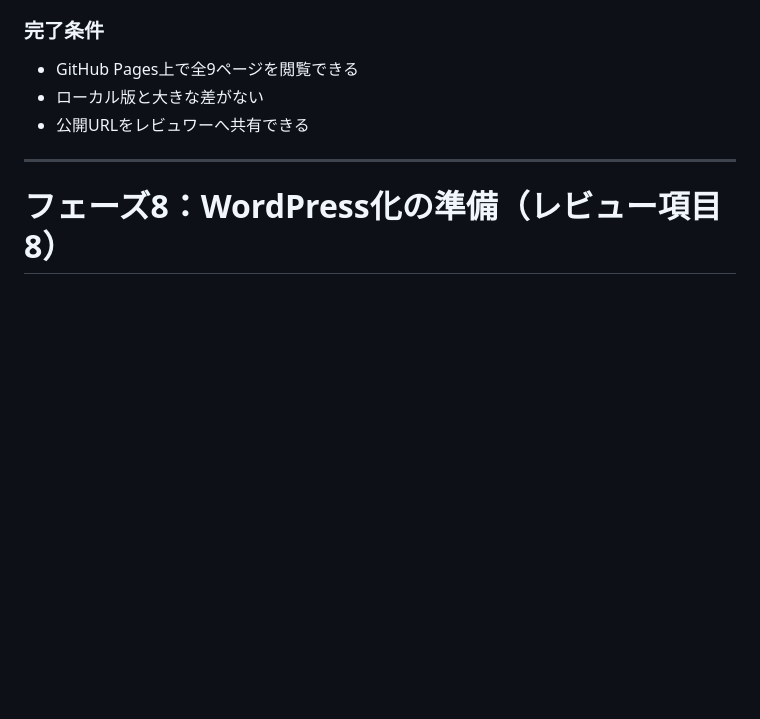
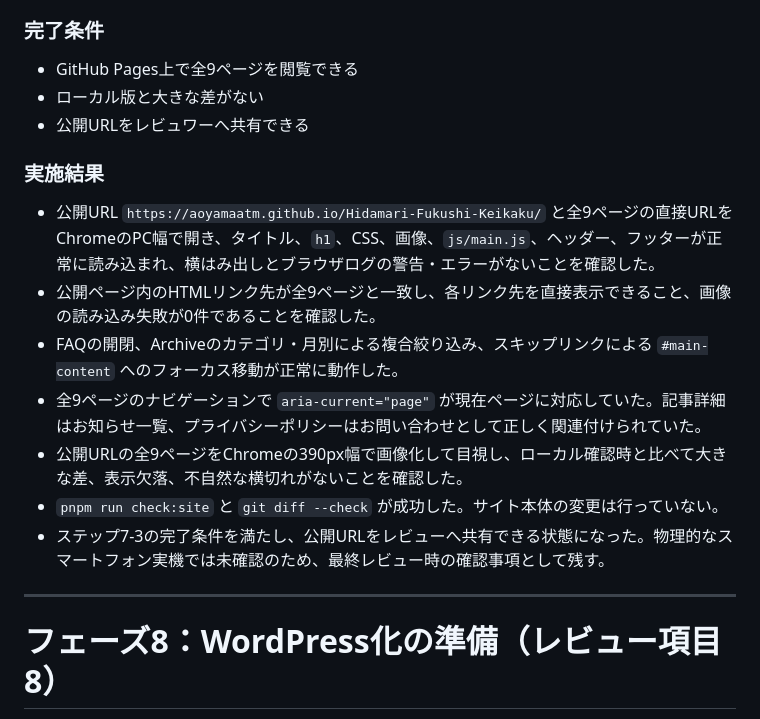
Before and after one commit to AoyamaATM/Hidamari-Fukushi-Keikaku, a Markdown page: ROADMAP.md, the part around one of its changes. Rendered like a GitHub page; blank space fills up the shorter version.

Commit message:
docs: complete online site verification

```diff
--- a/ROADMAP.md
+++ b/ROADMAP.md
@@ -1632,6 +1632,16 @@ GitHubのリポジトリ画面で以下を設定します。
 - GitHub Pages上で全9ページを閲覧できる
 - ローカル版と大きな差がない
 - 公開URLをレビュワーへ共有できる
+
+### 実施結果
+
+- 公開URL `https://aoyamaatm.github.io/Hidamari-Fukushi-Keikaku/` と全9ページの直接URLをChromeのPC幅で開き、タイトル、`h1`、CSS、画像、`js/main.js`、ヘッダー、フッターが正常に読み込まれ、横はみ出しとブラウザログの警告・エラーがないことを確認した。
+- 公開ページ内のHTMLリンク先が全9ページと一致し、各リンク先を直接表示できること、画像の読み込み失敗が0件であることを確認した。
+- FAQの開閉、Archiveのカテゴリ・月別による複合絞り込み、スキップリンクによる `#main-content` へのフォーカス移動が正常に動作した。
+- 全9ページのナビゲーションで `aria-current="page"` が現在ページに対応していた。記事詳細はお知らせ一覧、プライバシーポリシーはお問い合わせとして正しく関連付けられていた。
+- 公開URLの全9ページをChromeの390px幅で画像化して目視し、ローカル確認時と比べて大きな差、表示欠落、不自然な横切れがないことを確認した。
+- `pnpm run check:site` と `git diff --check` が成功した。サイト本体の変更は行っていない。
+- ステップ7-3の完了条件を満たし、公開URLをレビューへ共有できる状態になった。物理的なスマートフォン実機では未確認のため、最終レビュー時の確認事項として残す。
 
 ---
 
```
Also changed, not shown: other parts of ROADMAP.md (+1 -1 lines), HISTORY.md (+4 -0 lines).
